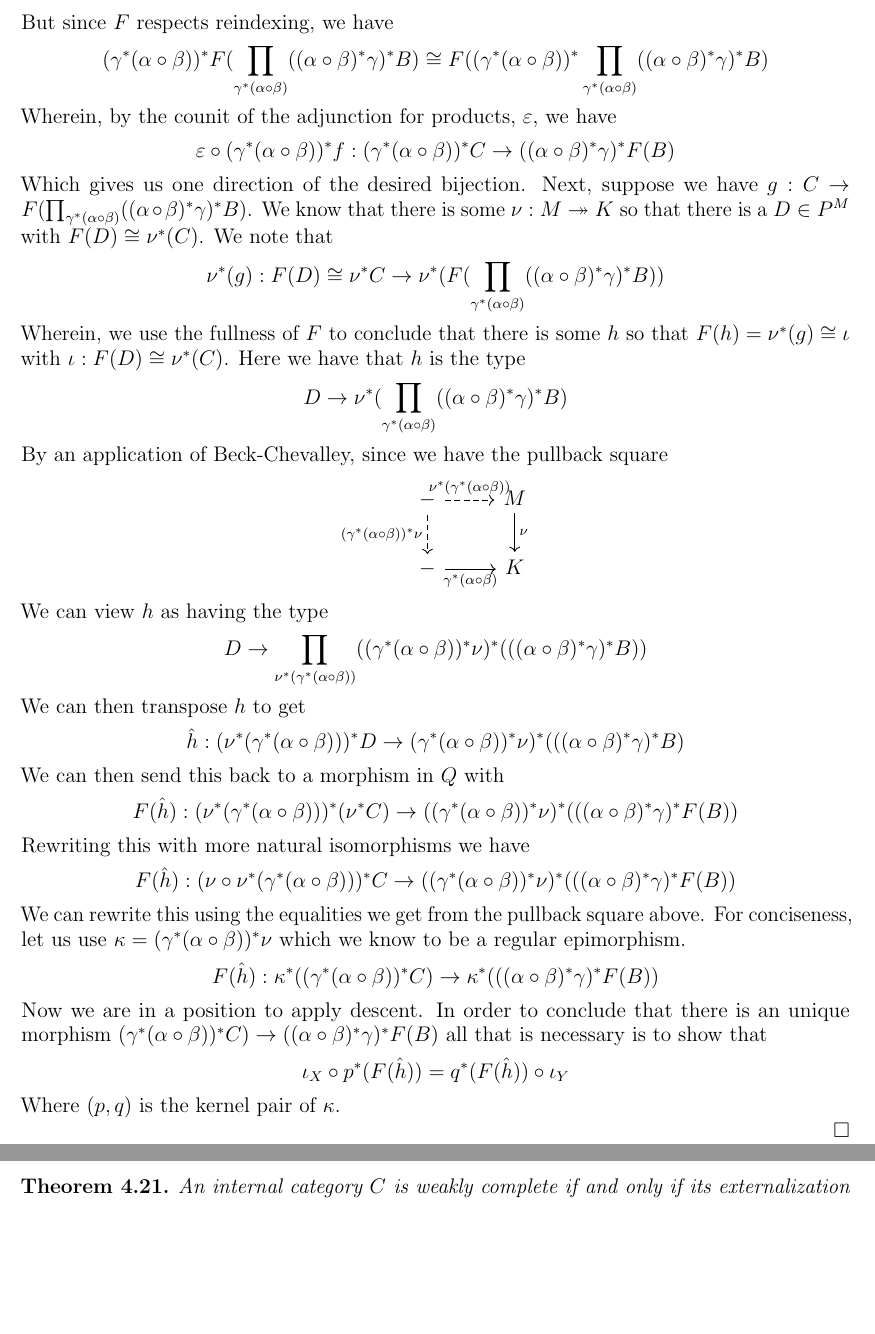
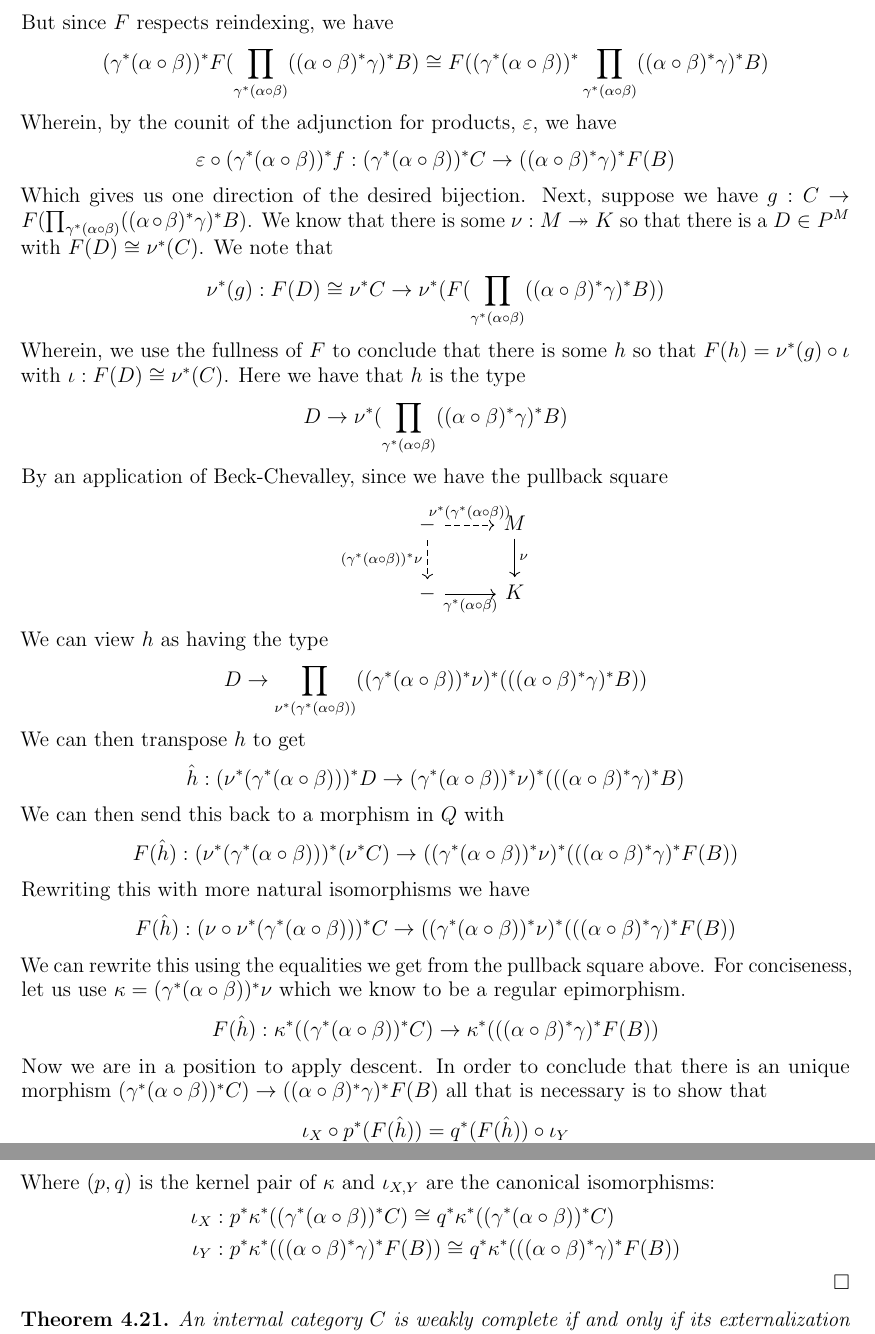
Before and after one commit to jozefg/effective-topos, a LaTeX paper (small-complete-categories/main.tex, which reads small-complete-categories/complete.tex): two parts of pages 21 and 22 of 30, joined at a grey line, cut so that both start at the same text, the shorter picture padded with empty space. Compiled offline with pdfLaTeX.

Commit message:
Added some clarifying words

```diff
--- a/small-complete-categories/complete.tex
+++ b/small-complete-categories/complete.tex
@@ -987,8 +987,8 @@ this topology.
     \nu^*(g) : F(D) \cong \nu^*C \to \nu^*(F(\prod_{\gamma^*(\alpha \circ \beta)} ((\alpha \circ \beta)^*\gamma)^* B))
   \]
   Wherein, we use the fullness of $F$ to conclude that there is some
-  $h$ so that $F(h) = \nu^*(g) \cong \iota$ with $\iota : F(D) \cong
-  \nu^*(C)$. Here we have that $h$ is the type
+  $h$ so that $F(h) = \nu^*(g) \circ \iota$ with
+  $\iota : F(D) \cong \nu^*(C)$. Here we have that $h$ is the type
   \[
     D \to \nu^*(\prod_{\gamma^*(\alpha \circ \beta)} ((\alpha \circ \beta)^*\gamma)^* B)
   \]
@@ -1037,7 +1037,12 @@ this topology.
   \[
     \iota_X \circ p^*(F(\hat{h})) = q^*(F(\hat{h})) \circ \iota_Y
   \]
-  Where $(p, q)$ is the kernel pair of $\kappa$.
+  Where $(p, q)$ is the kernel pair of $\kappa$ and $\iota_{X, Y}$ are
+  the canonical isomorphisms:
+  \begin{align*}
+    \iota_X &: p^*\kappa^*((\gamma^*(\alpha \circ \beta))^*C) \cong q^*\kappa^*((\gamma^*(\alpha \circ \beta))^*C)\\
+    \iota_Y &: p^*\kappa^*(((\alpha \circ \beta)^*\gamma)^* F(B)) \cong q^*\kappa^*(((\alpha \circ \beta)^*\gamma)^* F(B))
+  \end{align*}
 
   % Now we have the repeat the entire process again, but this time
   % backwards! Suppose we have a weak equivalence $F : P \to Q$ and that
```
